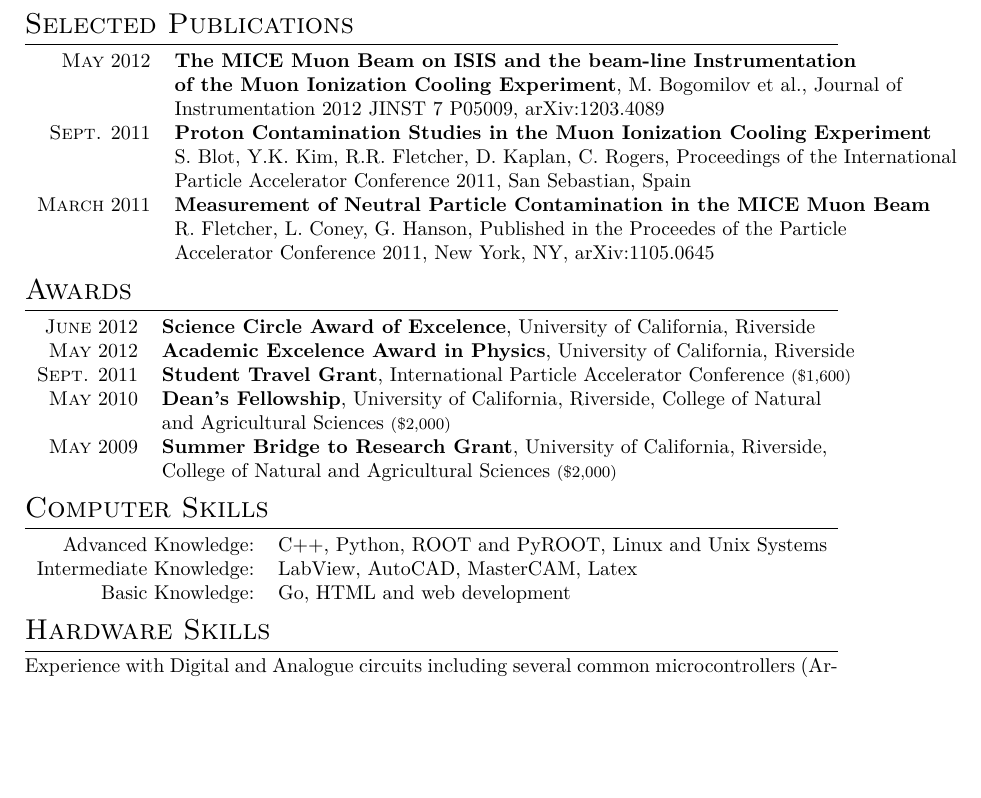
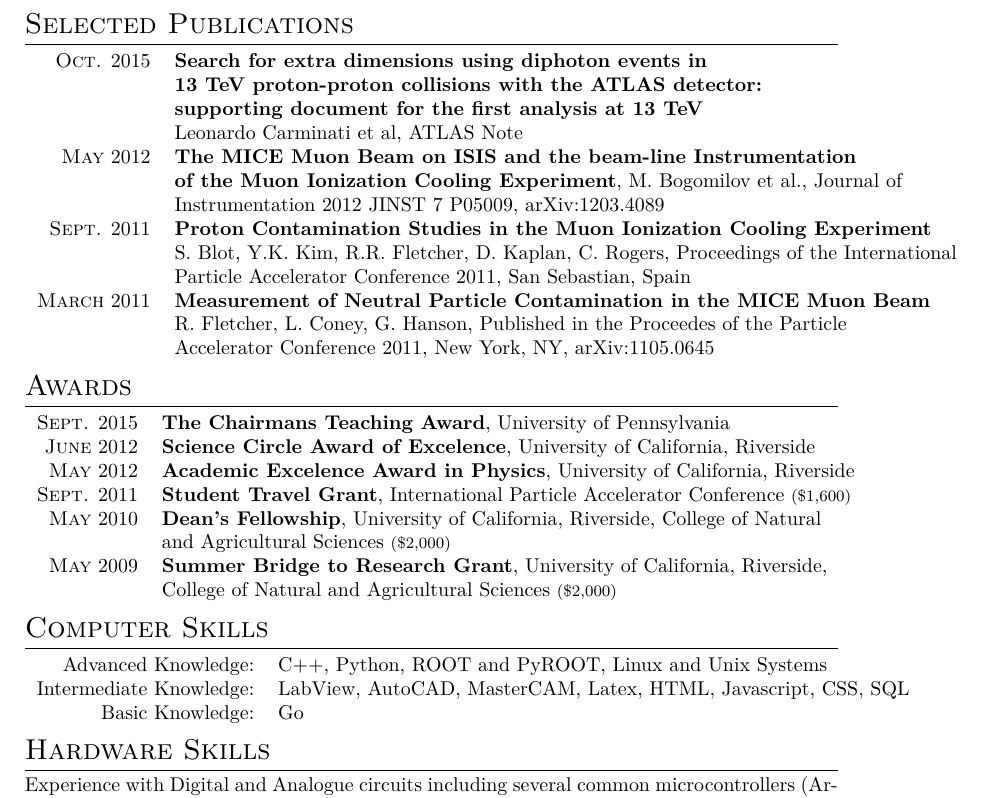
Before and after one commit to Rob-Fletcher/CV, a LaTeX CV (RRFletcher_CV.tex): part of page 2 of 2, cut so that both start at the same text, the shorter picture padded with empty space. Compiled offline with XeLaTeX.

Commit message:
main tex update

```diff
--- a/RRFletcher_CV.tex
+++ b/RRFletcher_CV.tex
@@ -132,6 +132,10 @@
 \section{Selected Publications}
 
 \begin{tabular}{rl}
+\textsc{Oct.} 2015 & \textbf{Search for extra dimensions using diphoton events in} \\
+									 & \textbf{13 TeV proton-proton collisions with the ATLAS detector:} \\
+									 & \textbf{supporting document for the first analysis at 13 TeV} \\
+									 & Leonardo Carminati et al, ATLAS Note \\
 \textsc{May} 2012  & \textbf{The MICE Muon Beam on ISIS and the beam-line Instrumentation} \\
                    & \textbf{of the Muon Ionization Cooling Experiment}, M. Bogomilov et al., Journal of \\
 				   & Instrumentation 2012 JINST 7 P05009, arXiv:1203.4089 \\
@@ -151,6 +155,7 @@
 \section{Awards}
 
 \begin{tabular}{rl}
+\textsc{Sept.} 2015 & \textbf{The Chairmans Teaching Award}, University of Pennsylvania \\
 \textsc{June} 2012  & \textbf{Science Circle Award of Excelence}, University of California, Riverside \\
 \textsc{May} 2012   & \textbf{Academic Excelence Award in Physics}, University of California, Riverside \\
 \textsc{Sept.} 2011 & \textbf{Student Travel Grant}, International Particle Accelerator Conference \footnotesize(\$1,600)\normalsize\\
@@ -170,8 +175,8 @@
 \begin{tabular}{rl}
 
 Advanced Knowledge: & C++, Python, ROOT and PyROOT, Linux and Unix Systems \\
-Intermediate Knowledge: & LabView, AutoCAD, MasterCAM, Latex\\
-Basic Knowledge:        & Go, HTML and web development
+Intermediate Knowledge: & LabView, AutoCAD, MasterCAM, Latex, HTML, Javascript, CSS, SQL\\
+Basic Knowledge:        & Go
 \end{tabular}
 
 %----------------------------------------------------------------------------------------
```
